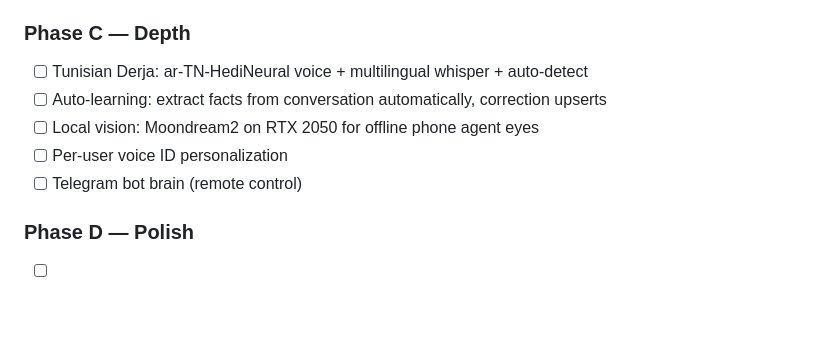
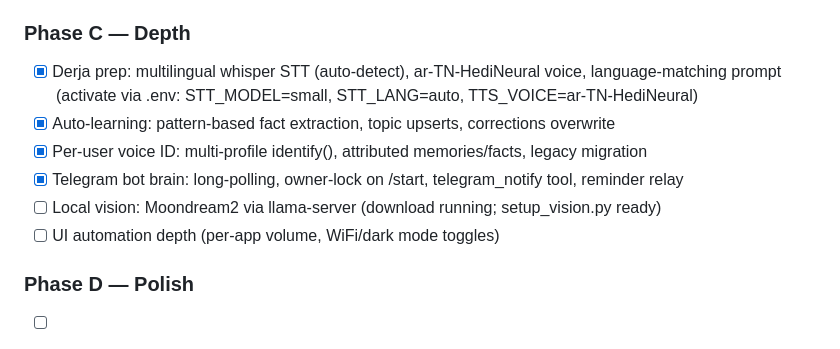
Before and after one commit to IamWedie/J.A.R.V.I.S, a Markdown page: PLAN.md, the part around the change. Drawn GitHub-style; blank space fills up the shorter version.

Commit message:
docs: update roadmap — C.1/C.2/C.4/C.5 done, vision download in flight

```diff
--- a/PLAN.md
+++ b/PLAN.md
@@ -124,11 +124,13 @@ models/                 bundled whisper models (gitignored)
 - [ ] Reminders/alarms: background scheduler → voice + phone notification
 
 ### Phase C — Depth
-- [ ] Tunisian Derja: ar-TN-HediNeural voice + multilingual whisper + auto-detect
-- [ ] Auto-learning: extract facts from conversation automatically, correction upserts
-- [ ] Local vision: Moondream2 on RTX 2050 for offline phone agent eyes
-- [ ] Per-user voice ID personalization
-- [ ] Telegram bot brain (remote control)
+- [x] Derja prep: multilingual whisper STT (auto-detect), ar-TN-HediNeural voice, language-matching prompt
+      (activate via .env: STT_MODEL=small, STT_LANG=auto, TTS_VOICE=ar-TN-HediNeural)
+- [x] Auto-learning: pattern-based fact extraction, topic upserts, corrections overwrite
+- [x] Per-user voice ID: multi-profile identify(), attributed memories/facts, legacy migration
+- [x] Telegram bot brain: long-polling, owner-lock on /start, telegram_notify tool, reminder relay
+- [ ] Local vision: Moondream2 via llama-server (download running; setup_vision.py ready)
+- [ ] UI automation depth (per-app volume, WiFi/dark mode toggles)
 
 ### Phase D — Polish
 - [ ] Morning briefing (weather/calendar/news)
```
